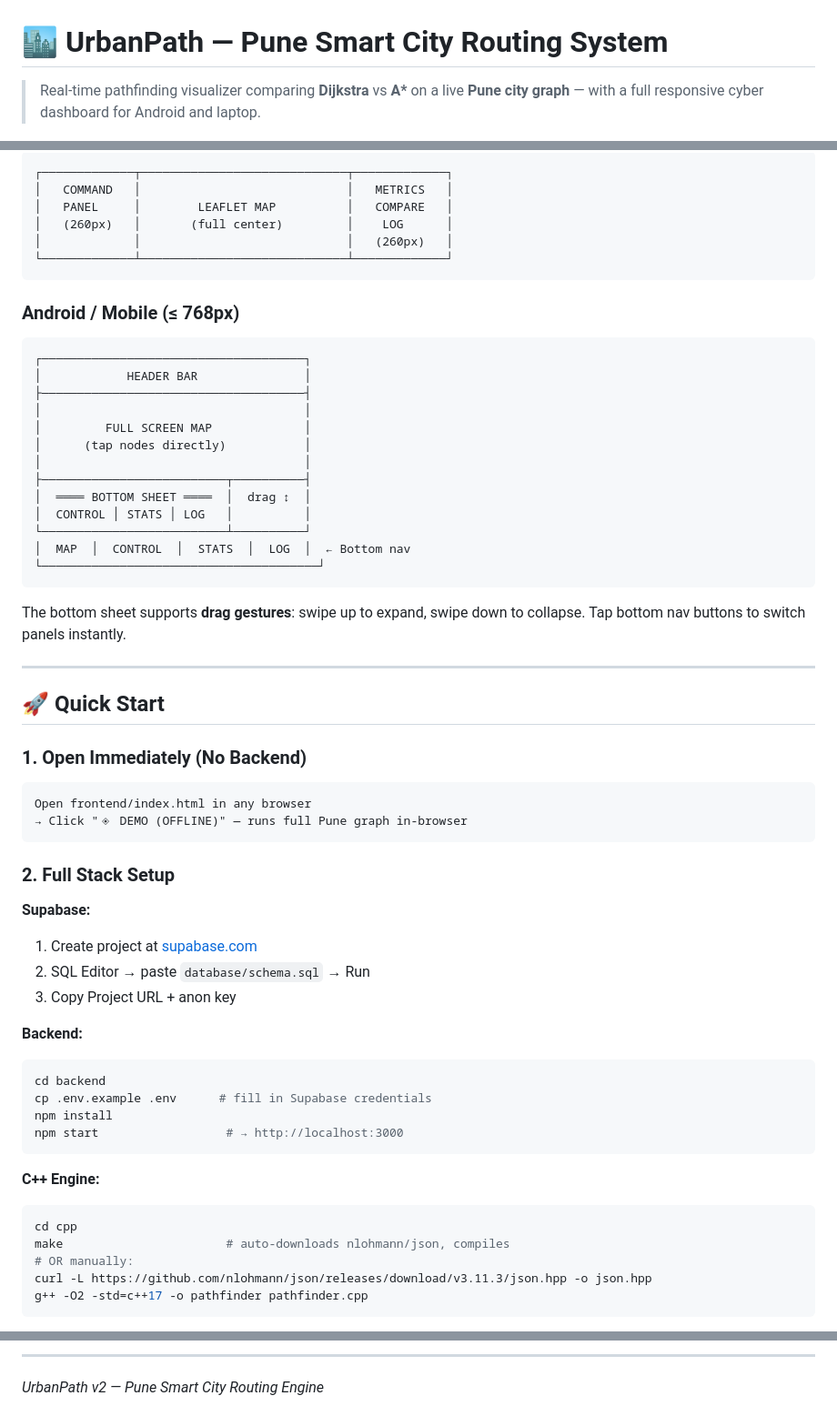
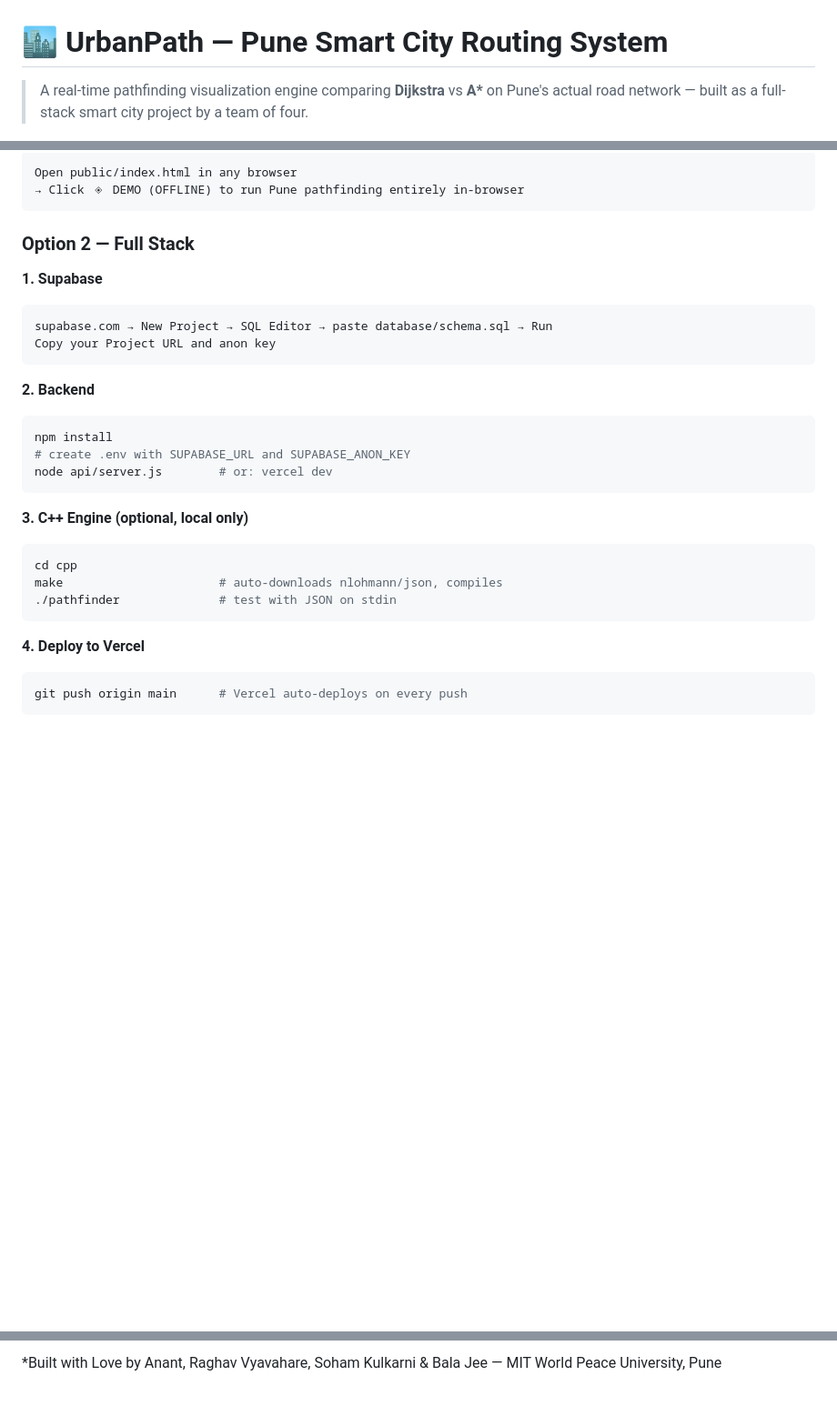
Before and after one commit to anant1321/UrbanPath-Smart-City-Routing-Engine, a Markdown page: README.md, 3 parts joined by grey strips. Shown at 91% size. GitHub-like rendering; blank space fills up the shorter version.

````diff
--- a/README.md
+++ b/README.md
@@ -1,4 +1,4 @@
 # 🏙️ UrbanPath — Pune Smart City Routing System
 
-> Real-time pathfinding visualizer comparing **Dijkstra** vs **A\*** on a live **Pune city graph** — with a full responsive cyber dashboard for Android and laptop.
+> A real-time pathfinding visualization engine comparing **Dijkstra** vs **A\*** on Pune's actual road network — built as a full-stack smart city project by a team of four.
 
@@ -59,61 +103,31 @@ The built-in city graph includes **15 real Pune landmarks** and **25 road edges*
 ```
-┌─────────────┬─────────────────────────────┬─────────────┐
-│   COMMAND   │                             │   METRICS   │
-│   PANEL     │        LEAFLET MAP          │   COMPARE   │
-│   (260px)   │       (full center)         │    LOG      │
-│             │                             │   (260px)   │
-└─────────────┴─────────────────────────────┴─────────────┘
+Open public/index.html in any browser
+→ Click ◈ DEMO (OFFLINE) to run Pune pathfinding entirely in-browser
 ```
 
-### Android / Mobile (≤ 768px)
+### Option 2 — Full Stack
+
+**1. Supabase**
 ```
-┌─────────────────────────────────────┐
-│            HEADER BAR               │
-├─────────────────────────────────────┤
-│                                     │
-│         FULL SCREEN MAP             │
-│      (tap nodes directly)           │
-│                                     │
-├──────────────────────────┬──────────┤
-│  ════ BOTTOM SHEET ════  │  drag ↕  │
-│  CONTROL │ STATS │ LOG   │          │
-└──────────────────────────┴──────────┘
-│  MAP  │  CONTROL  │  STATS  │  LOG  │  ← Bottom nav
-└───────────────────────────────────────┘
+supabase.com → New Project → SQL Editor → paste database/schema.sql → Run
+Copy your Project URL and anon key
 ```
 
-The bottom sheet supports **drag gestures**: swipe up to expand, swipe down to collapse. Tap bottom nav buttons to switch panels instantly.
-
----
-
-## 🚀 Quick Start
-
-### 1. Open Immediately (No Backend)
-```
-Open frontend/index.html in any browser
-→ Click "◈ DEMO (OFFLINE)" — runs full Pune graph in-browser
+**2. Backend**
+```bash
+npm install
+# create .env with SUPABASE_URL and SUPABASE_ANON_KEY
+node api/server.js        # or: vercel dev
 ```
 
-### 2. Full Stack Setup
-
-**Supabase:**
-1. Create project at [supabase.com](https://supabase.com)
-2. SQL Editor → paste `database/schema.sql` → Run
-3. Copy Project URL + anon key
-
-**Backend:**
+**3. C++ Engine (optional, local only)**
 ```bash
-cd backend
-cp .env.example .env      # fill in Supabase credentials
-npm install
-npm start                  # → http://localhost:3000
+cd cpp
+make                      # auto-downloads nlohmann/json, compiles
+./pathfinder              # test with JSON on stdin
 ```
 
-**C++ Engine:**
+**4. Deploy to Vercel**
 ```bash
-cd cpp
-make                       # auto-downloads nlohmann/json, compiles
-# OR manually:
-curl -L https://github.com/nlohmann/json/releases/download/v3.11.3/json.hpp -o json.hpp
-g++ -O2 -std=c++17 -o pathfinder pathfinder.cpp
+git push origin main      # Vercel auto-deploys on every push
 ```
@@ -197,4 +204,2 @@ Each result includes: `path[]`, `visited_order[]`, `total_cost`, `nodes_visited`
 
----
-
-*UrbanPath v2 — Pune Smart City Routing Engine*
+*Built with Love by Anant, Raghav Vyavahare, Soham Kulkarni & Bala Jee — MIT World Peace University, Pune
````
Also changed, not shown: other parts of README.md (+122 -85 lines).
